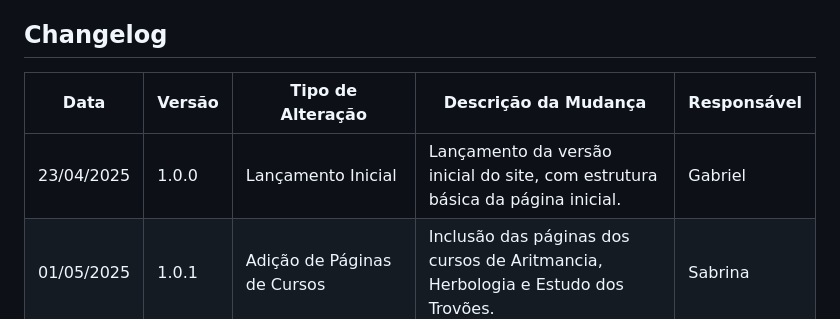
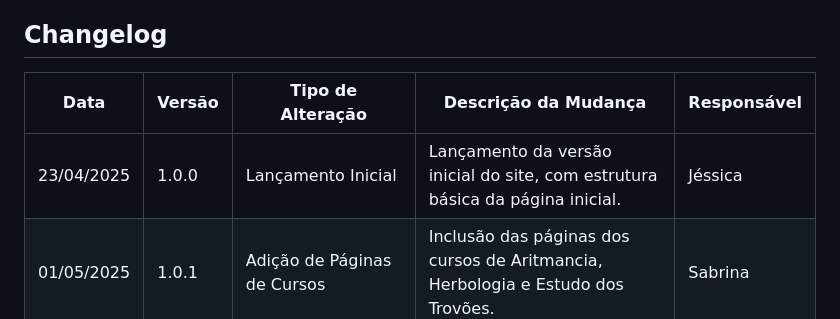
Before and after one commit to Projeto-Educacional-ADS/Home-Hogwarts-Academy, a Markdown page: README.md, the part around the change. Drawn GitHub-style.

```diff
--- a/README.md
+++ b/README.md
@@ -9,7 +9,7 @@ Uma jornada mágica rumo ao vestibular para jovens bruxos da rede pública.
 
 | **Data**     | **Versão**   | **Tipo de Alteração**              | **Descrição da Mudança**                                                                                                     | **Responsável** |
 |--------------|--------------|------------------------------------|------------------------------------------------------------------------------------------------------------------------------|------------------|
-| 23/04/2025   | 1.0.0        | Lançamento Inicial                | Lançamento da versão inicial do site, com estrutura básica da página inicial.                                                 | Gabriel          |
+| 23/04/2025   | 1.0.0        | Lançamento Inicial                | Lançamento da versão inicial do site, com estrutura básica da página inicial.                                                 | Jéssica          |
 | 01/05/2025   | 1.0.1        | Adição de Páginas de Cursos       | Inclusão das páginas dos cursos de Aritmancia, Herbologia e Estudo dos Trovões.                                               | Sabrina          |
 | 03/05/2025   | 1.1.0        | Implementação da Página "Sobre Nós" | Criação e lançamento da página "Sobre Nós", com informações sobre a instituição de ensino.                                     | Gabriel          |
 | 05/05/2025   | 1.1.1        | Correção de Bugs                  | Correção de erros relacionados ao linkamento de fontes e imagens nas páginas inicial, de cursos e sobre nós.                 | Gabriel          |
```
